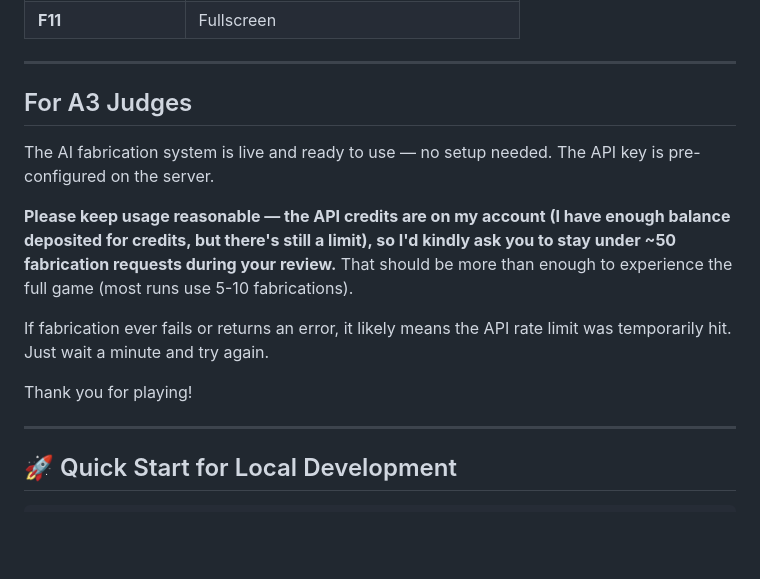
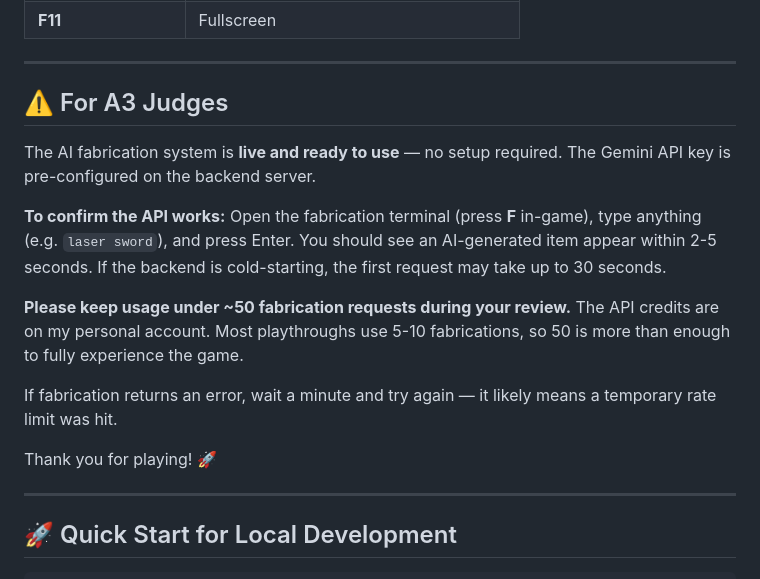
Before and after one commit to tudorp06/meridian-7, a Markdown page: README.md, the part around the change. Rendered like a GitHub page; blank space fills up the shorter version.

Commit message:
Update README judges section with API confirmation steps

```diff
--- a/README.md
+++ b/README.md
@@ -75,15 +75,17 @@ The AI respects numbers and adjectives — `200HP potion` gives ~200 HP, `weak p
 
 ---
 
-## For A3 Judges
+## ⚠️ For A3 Judges
 
-The AI fabrication system is live and ready to use — no setup needed. The API key is pre-configured on the server.
+The AI fabrication system is **live and ready to use** — no setup required. The Gemini API key is pre-configured on the backend server.
 
-**Please keep usage reasonable — the API credits are on my account (I have enough balance deposited for credits, but there's still a limit), so I'd kindly ask you to stay under ~50 fabrication requests during your review.** That should be more than enough to experience the full game (most runs use 5-10 fabrications).
+**To confirm the API works:** Open the fabrication terminal (press **F** in-game), type anything (e.g. `laser sword`), and press Enter. You should see an AI-generated item appear within 2-5 seconds. If the backend is cold-starting, the first request may take up to 30 seconds.
 
-If fabrication ever fails or returns an error, it likely means the API rate limit was temporarily hit. Just wait a minute and try again.
+**Please keep usage under ~50 fabrication requests during your review.** The API credits are on my personal account. Most playthroughs use 5-10 fabrications, so 50 is more than enough to fully experience the game.
 
-Thank you for playing!
+If fabrication returns an error, wait a minute and try again — it likely means a temporary rate limit was hit.
+
+Thank you for playing! 🚀
 
 ---
 
```
